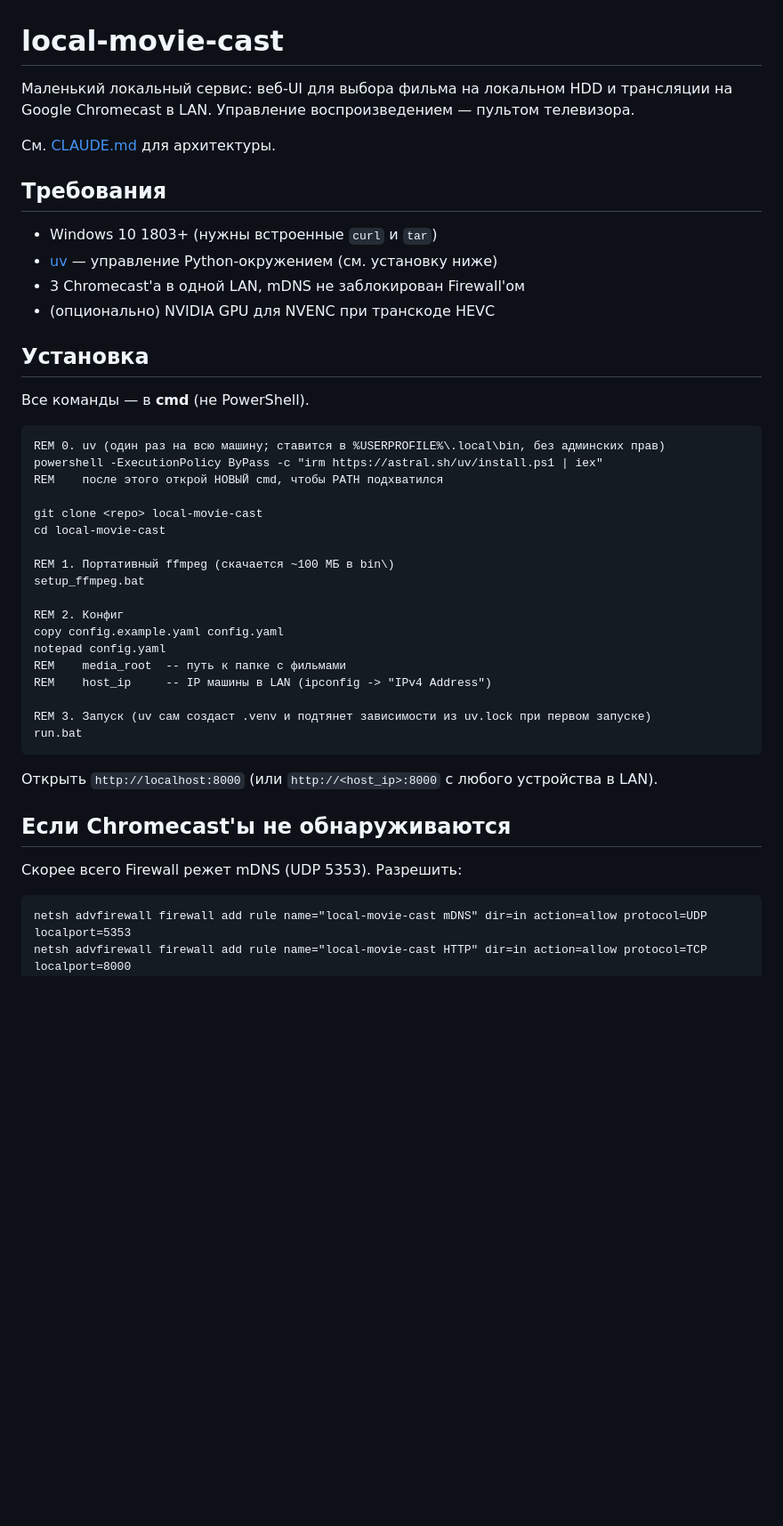
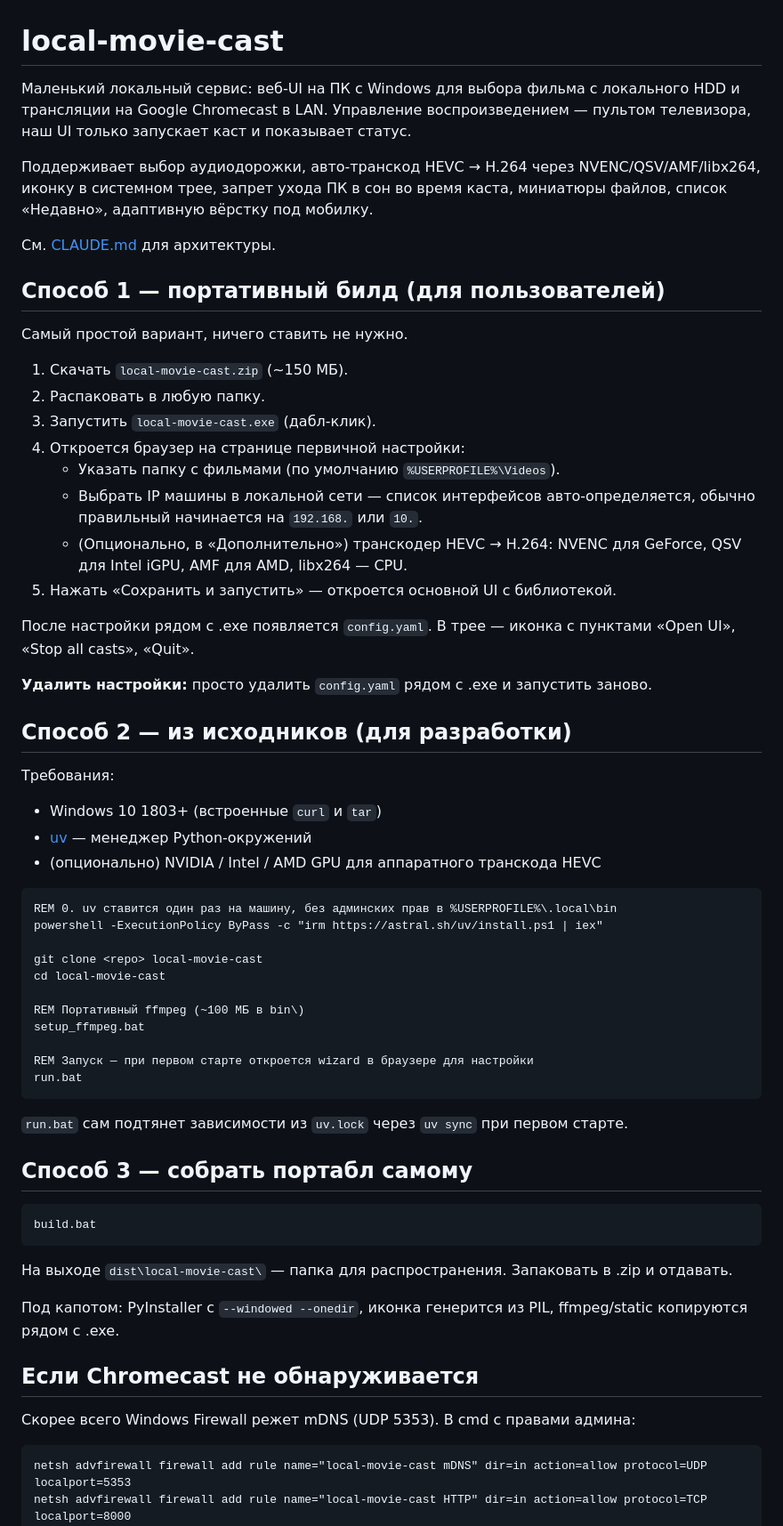
Before and after one commit to victorlapin/local-movie-cast, a Markdown page: README.md, the part around one of its changes. Shown at 89% size. Rendered like a GitHub page; blank space fills up the shorter version.

Commit message:
update CKLAUDE.md and README.md

````diff
--- a/README.md
+++ b/README.md
@@ -1,46 +1,64 @@
 # local-movie-cast
 
-Маленький локальный сервис: веб-UI для выбора фильма на локальном HDD и трансляции на Google Chromecast в LAN. Управление воспроизведением — пультом телевизора.
+Маленький локальный сервис: веб-UI на ПК с Windows для выбора фильма с локального HDD и трансляции на Google Chromecast в LAN. Управление воспроизведением — пультом телевизора, наш UI только запускает каст и показывает статус.
+
+Поддерживает выбор аудиодорожки, авто-транскод HEVC → H.264 через NVENC/QSV/AMF/libx264, иконку в системном трее, запрет ухода ПК в сон во время каста, миниатюры файлов, список «Недавно», адаптивную вёрстку под мобилку.
 
 См. [CLAUDE.md](CLAUDE.md) для архитектуры.
 
-## Требования
+## Способ 1 — портативный билд (для пользователей)
 
-- Windows 10 1803+ (нужны встроенные `curl` и `tar`)
-- [uv](https://docs.astral.sh/uv/) — управление Python-окружением (см. установку ниже)
-- 3 Chromecast'а в одной LAN, mDNS не заблокирован Firewall'ом
-- (опционально) NVIDIA GPU для NVENC при транскоде HEVC
+Самый простой вариант, ничего ставить не нужно.
 
-## Установка
+1. Скачать `local-movie-cast.zip` (~150 МБ).
+2. Распаковать в любую папку.
+3. Запустить `local-movie-cast.exe` (дабл-клик).
+4. Откроется браузер на странице первичной настройки:
+   - Указать папку с фильмами (по умолчанию `%USERPROFILE%\Videos`).
+   - Выбрать IP машины в локальной сети — список интерфейсов авто-определяется, обычно правильный начинается на `192.168.` или `10.`.
+   - (Опционально, в «Дополнительно») транскодер HEVC → H.264: NVENC для GeForce, QSV для Intel iGPU, AMF для AMD, libx264 — CPU.
+5. Нажать «Сохранить и запустить» — откроется основной UI с библиотекой.
 
-Все команды — в **cmd** (не PowerShell).
+После настройки рядом с .exe появляется `config.yaml`. В трее — иконка с пунктами «Open UI», «Stop all casts», «Quit».
+
+**Удалить настройки:** просто удалить `config.yaml` рядом с .exe и запустить заново.
+
+## Способ 2 — из исходников (для разработки)
+
+Требования:
+- Windows 10 1803+ (встроенные `curl` и `tar`)
+- [uv](https://docs.astral.sh/uv/) — менеджер Python-окружений
+- (опционально) NVIDIA / Intel / AMD GPU для аппаратного транскода HEVC
 
 ```cmd
-REM 0. uv (один раз на всю машину; ставится в %USERPROFILE%\.local\bin, без админских прав)
+REM 0. uv ставится один раз на машину, без админских прав в %USERPROFILE%\.local\bin
 powershell -ExecutionPolicy ByPass -c "irm https://astral.sh/uv/install.ps1 | iex"
-REM    после этого открой НОВЫЙ cmd, чтобы PATH подхватился
 
 git clone <repo> local-movie-cast
 cd local-movie-cast
 
-REM 1. Портативный ffmpeg (скачается ~100 МБ в bin\)
+REM Портативный ffmpeg (~100 МБ в bin\)
 setup_ffmpeg.bat
 
-REM 2. Конфиг
-copy config.example.yaml config.yaml
-notepad config.yaml
-REM    media_root  -- путь к папке с фильмами
-REM    host_ip     -- IP машины в LAN (ipconfig -> "IPv4 Address")
-
-REM 3. Запуск (uv сам создаст .venv и подтянет зависимости из uv.lock при первом запуске)
+REM Запуск — при первом старте откроется wizard в браузере для настройки
 run.bat
 ```
 
-Открыть `http://localhost:8000` (или `http://<host_ip>:8000` с любого устройства в LAN).
+`run.bat` сам подтянет зависимости из `uv.lock` через `uv sync` при первом старте.
 
-## Если Chromecast'ы не обнаруживаются
+## Способ 3 — собрать портабл самому
 
-Скорее всего Firewall режет mDNS (UDP 5353). Разрешить:
+```cmd
+build.bat
+```
+
+На выходе `dist\local-movie-cast\` — папка для распространения. Запаковать в .zip и отдавать.
+
+Под капотом: PyInstaller с `--windowed --onedir`, иконка генерится из PIL, ffmpeg/static копируются рядом с .exe.
+
+## Если Chromecast не обнаруживается
+
+Скорее всего Windows Firewall режет mDNS (UDP 5353). В cmd с правами админа:
 
 ```cmd
 netsh advfirewall firewall add rule name="local-movie-cast mDNS" dir=in action=allow protocol=UDP localport=5353
````
Also changed, not shown: other parts of README.md (+36 -15 lines), CLAUDE.md (+23 -11 lines).
